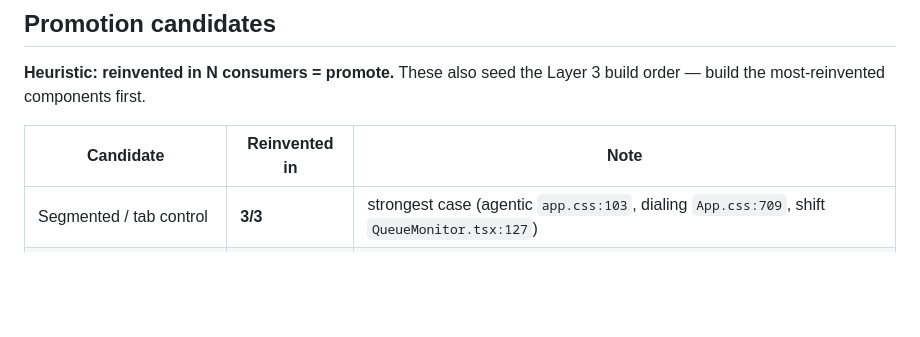
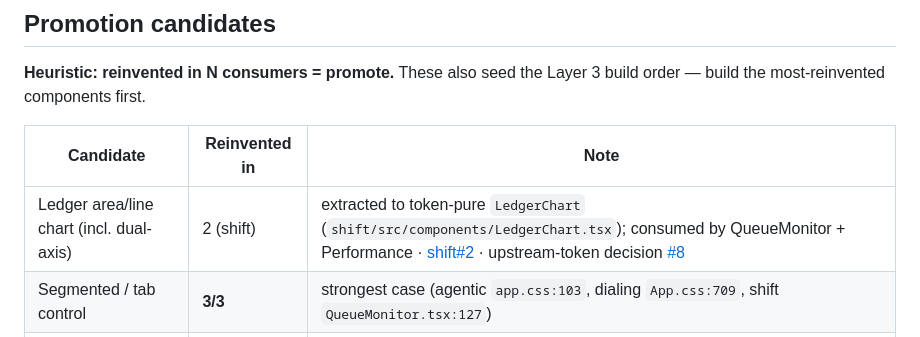
Before and after one commit to LinzLos/tiny-wire, a Markdown page: DESIGN-SYSTEM-HUB.md, the part around the change. Drawn GitHub-style; blank space fills up the shorter version.

Commit message:
Add LedgerChart to promotion candidates (Lane B)
- Ledger area/line chart (incl. dual-axis), reinvented 2x in shift
- Extracted to token-pure shift/src/components/LedgerChart.tsx
- Cross-links shift#2 (ds:candidate) and tiny-wire#8 (upstream tokens)

Co-Authored-By: Claude Opus 4.8 <noreply@anthropic.com>

```diff
--- a/DESIGN-SYSTEM-HUB.md
+++ b/DESIGN-SYSTEM-HUB.md
@@ -94,6 +94,7 @@ Every consumer carries `scripts/sync-tinywire.sh`, `scripts/check-tinywire-drift
 
 | Candidate | Reinvented in | Note |
 |-----------|---------------|------|
+| Ledger area/line chart (incl. dual-axis) | 2 (shift) | extracted to token-pure `LedgerChart` (`shift/src/components/LedgerChart.tsx`); consumed by QueueMonitor + Performance · [shift#2](https://github.com/LinzLos/shift-prototype/issues/2) · upstream-token decision [#8](https://github.com/LinzLos/tiny-wire/issues/8) |
 | Segmented / tab control | **3/3** | strongest case (agentic `app.css:103`, dialing `App.css:709`, shift `QueueMonitor.tsx:127`) |
 | Live status pill + pulse dot | **3/3** | custom keyframes diverging from `pulse-dot` |
 | Icon system | 2 | shift (20+ inline SVGs), agentic (inline SVG); none in Tiny Wire today |
```
